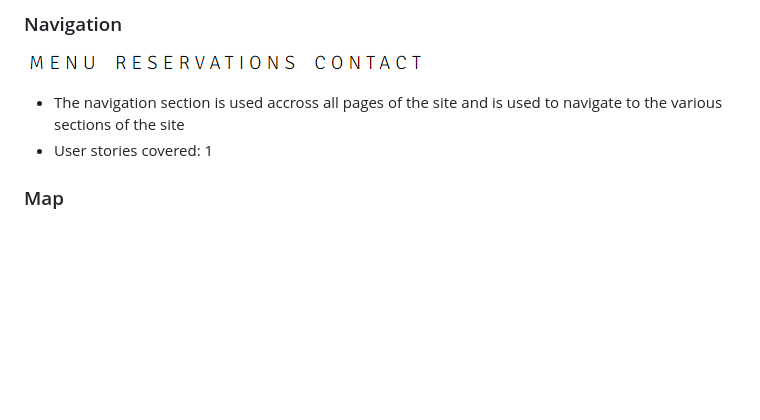
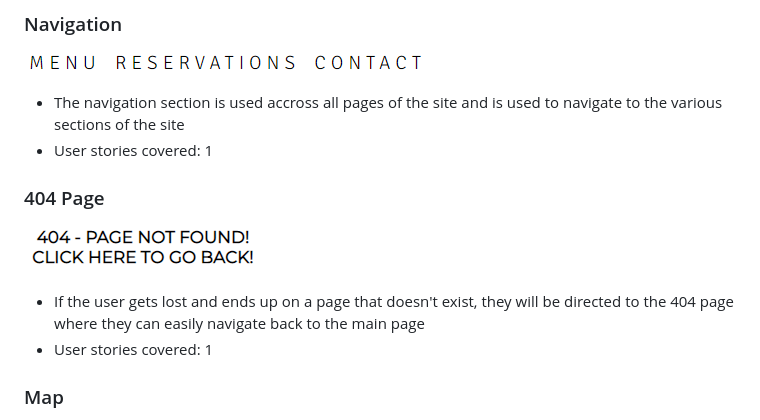
Before and after one commit to AlHogarty/CI_PP1_SP, a Markdown page: README.md, the part around the change. GitHub-like rendering; pictures changed too: docs/features/404.png (added); blank space fills up the shorter version.

```diff
--- a/README.md
+++ b/README.md
@@ -87,6 +87,10 @@ A white background, black font colors were used accross the site. Red hover link
 ### Navigation
 ![Navigation](/docs/features/navigation.png)
 * The navigation section is used accross all pages of the site and is used to navigate to the various sections of the site
+* User stories covered: 1
+### 404 Page
+![Navigation](/docs/features/404.png)
+* If the user gets lost and ends up on a page that doesn't exist, they will be directed to the 404 page where they can easily navigate back to the main page
 * User stories covered: 1
 ### Map
 ![Map](/docs/features/map.png)
```
